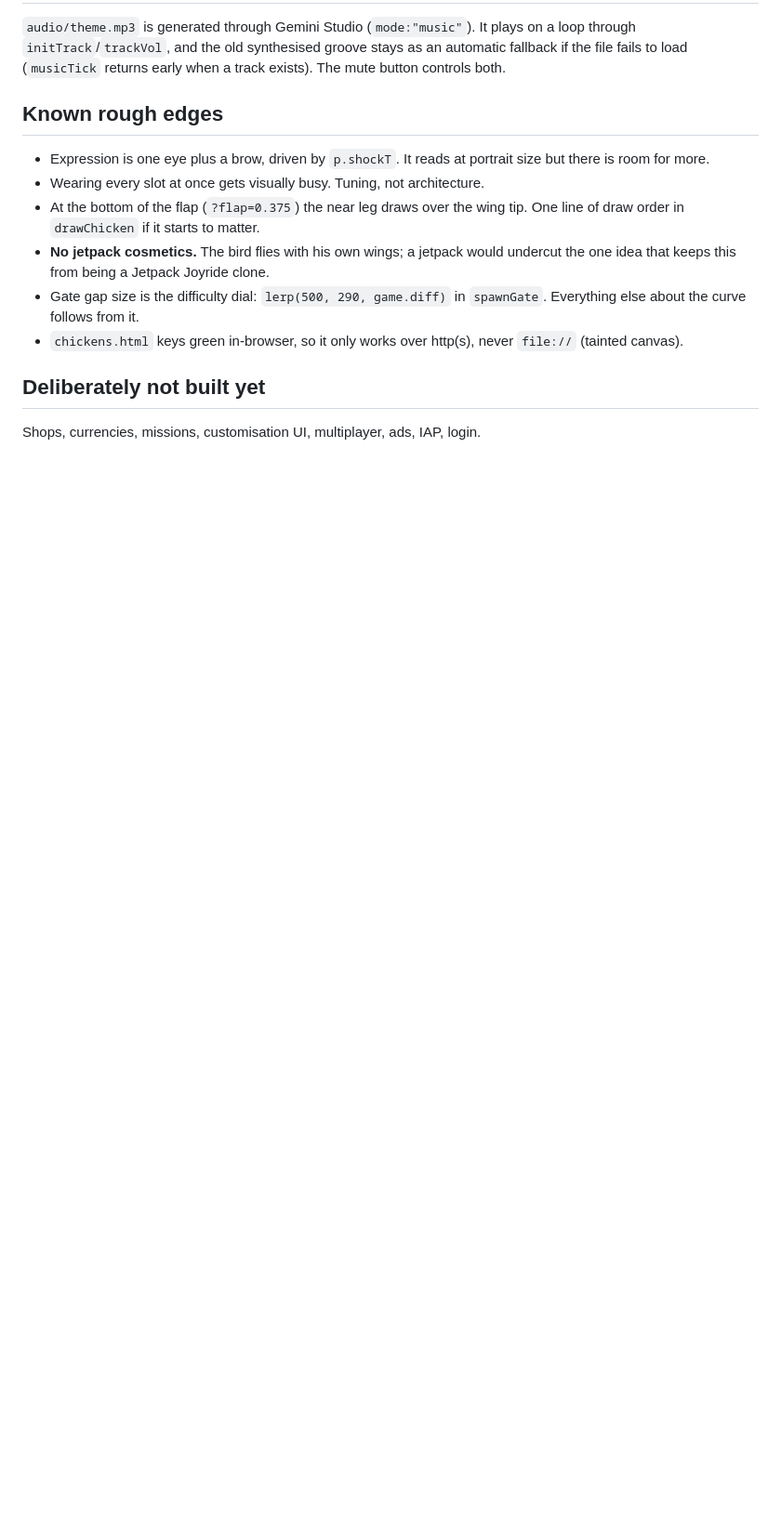
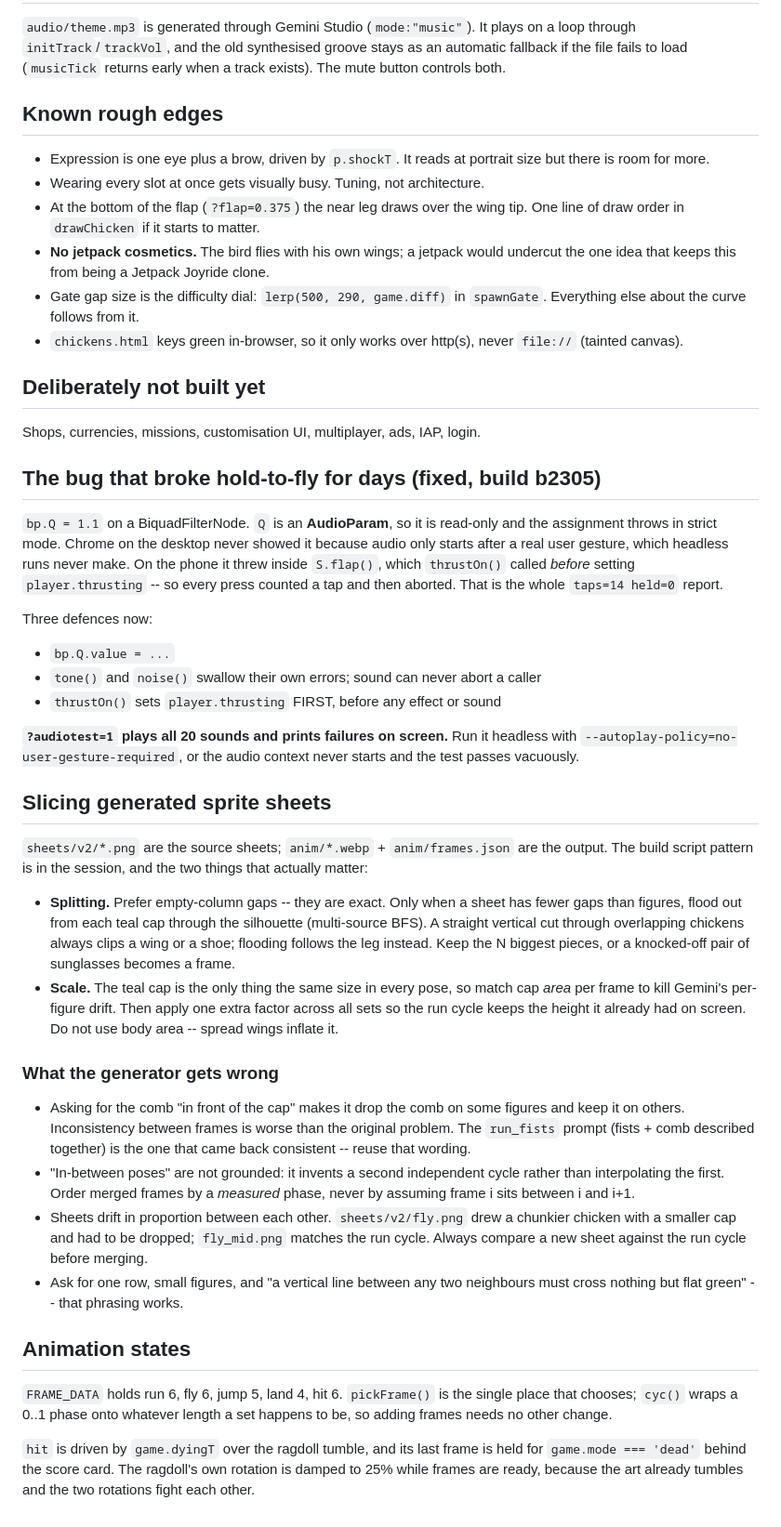
Before and after one commit to digitaldotdeveloper/dont-get-hit, a Markdown page: _CONTINUE-HERE.md, the part around the change. Shown at 93% size. Drawn GitHub-style; blank space fills up the shorter version.

Commit message:
Write down the AudioParam trap and the sheet-slicing rules
Co-Authored-By: Claude Opus 5 <noreply@anthropic.com>
Claude-Session: https://claude.ai/code/session_01GPMrTdwpCZtjDF6U8tWZ25

```diff
--- a/_CONTINUE-HERE.md
+++ b/_CONTINUE-HERE.md
@@ -281,3 +281,63 @@ track exists). The mute button controls both.
 ## Deliberately not built yet
 
 Shops, currencies, missions, customisation UI, multiplayer, ads, IAP, login.
+
+## The bug that broke hold-to-fly for days (fixed, build b2305)
+
+`bp.Q = 1.1` on a BiquadFilterNode. `Q` is an **AudioParam**, so it is
+read-only and the assignment throws in strict mode. Chrome on the desktop
+never showed it because audio only starts after a real user gesture, which
+headless runs never make. On the phone it threw inside `S.flap()`, which
+`thrustOn()` called *before* setting `player.thrusting` -- so every press
+counted a tap and then aborted. That is the whole `taps=14 held=0` report.
+
+Three defences now:
+- `bp.Q.value = ...`
+- `tone()` and `noise()` swallow their own errors; sound can never abort a caller
+- `thrustOn()` sets `player.thrusting` FIRST, before any effect or sound
+
+**`?audiotest=1` plays all 20 sounds and prints failures on screen.** Run it
+headless with `--autoplay-policy=no-user-gesture-required`, or the audio
+context never starts and the test passes vacuously.
+
+## Slicing generated sprite sheets
+
+`sheets/v2/*.png` are the source sheets; `anim/*.webp` + `anim/frames.json`
+are the output. The build script pattern is in the session, and the two
+things that actually matter:
+
+- **Splitting.** Prefer empty-column gaps -- they are exact. Only when a sheet
+  has fewer gaps than figures, flood out from each teal cap through the
+  silhouette (multi-source BFS). A straight vertical cut through overlapping
+  chickens always clips a wing or a shoe; flooding follows the leg instead.
+  Keep the N biggest pieces, or a knocked-off pair of sunglasses becomes a frame.
+- **Scale.** The teal cap is the only thing the same size in every pose, so
+  match cap *area* per frame to kill Gemini's per-figure drift. Then apply one
+  extra factor across all sets so the run cycle keeps the height it already
+  had on screen. Do not use body area -- spread wings inflate it.
+
+### What the generator gets wrong
+- Asking for the comb "in front of the cap" makes it drop the comb on some
+  figures and keep it on others. Inconsistency between frames is worse than
+  the original problem. The `run_fists` prompt (fists + comb described
+  together) is the one that came back consistent -- reuse that wording.
+- "In-between poses" are not grounded: it invents a second independent cycle
+  rather than interpolating the first. Order merged frames by a *measured*
+  phase, never by assuming frame i sits between i and i+1.
+- Sheets drift in proportion between each other. `sheets/v2/fly.png` drew a
+  chunkier chicken with a smaller cap and had to be dropped; `fly_mid.png`
+  matches the run cycle. Always compare a new sheet against the run cycle
+  before merging.
+- Ask for one row, small figures, and "a vertical line between any two
+  neighbours must cross nothing but flat green" -- that phrasing works.
+
+## Animation states
+
+`FRAME_DATA` holds run 6, fly 6, jump 5, land 4, hit 6. `pickFrame()` is the
+single place that chooses; `cyc()` wraps a 0..1 phase onto whatever length a
+set happens to be, so adding frames needs no other change.
+
+`hit` is driven by `game.dyingT` over the ragdoll tumble, and its last frame
+is held for `game.mode === 'dead'` behind the score card. The ragdoll's own
+rotation is damped to 25% while frames are ready, because the art already
+tumbles and the two rotations fight each other.
```
